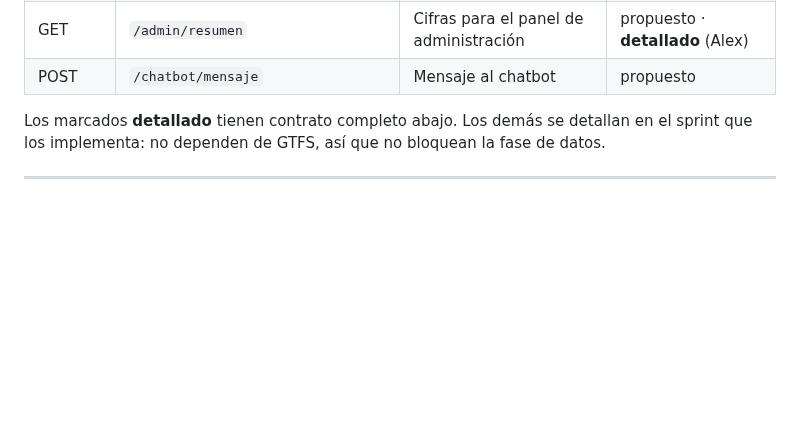
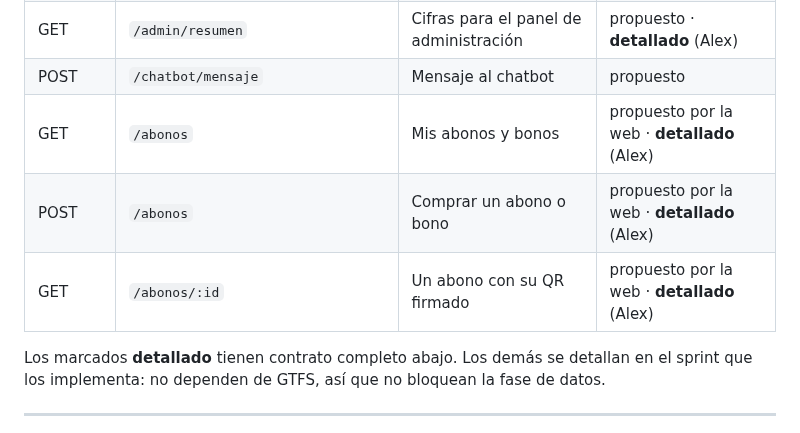
Before and after one commit to Alex-Oses/renfe-app, a Markdown page: obsidian/02-contratos-api/endpoints.md, the part around one of its changes. Drawn GitHub-style; blank space fills up the shorter version.

```diff
--- a/obsidian/02-contratos-api/endpoints.md
+++ b/obsidian/02-contratos-api/endpoints.md
@@ -72,6 +72,9 @@ Estado: propuesto | implementado | cambiado (fecha)
 | POST | `/billetes/validar` | Revisor valida un QR | propuesto · **detallado** (Alex) |
 | GET | `/admin/resumen` | Cifras para el panel de administración | propuesto · **detallado** (Alex) |
 | POST | `/chatbot/mensaje` | Mensaje al chatbot | propuesto |
+| GET | `/abonos` | Mis abonos y bonos | propuesto por la web · **detallado** (Alex) |
+| POST | `/abonos` | Comprar un abono o bono | propuesto por la web · **detallado** (Alex) |
+| GET | `/abonos/:id` | Un abono con su QR firmado | propuesto por la web · **detallado** (Alex) |
 
 Los marcados **detallado** tienen contrato completo abajo. Los demás se detallan en el sprint que
 los implementa: no dependen de GTFS, así que no bloquean la fase de datos.
```
Also changed, not shown: other parts of obsidian/02-contratos-api/endpoints.md (+58 -0 lines).
